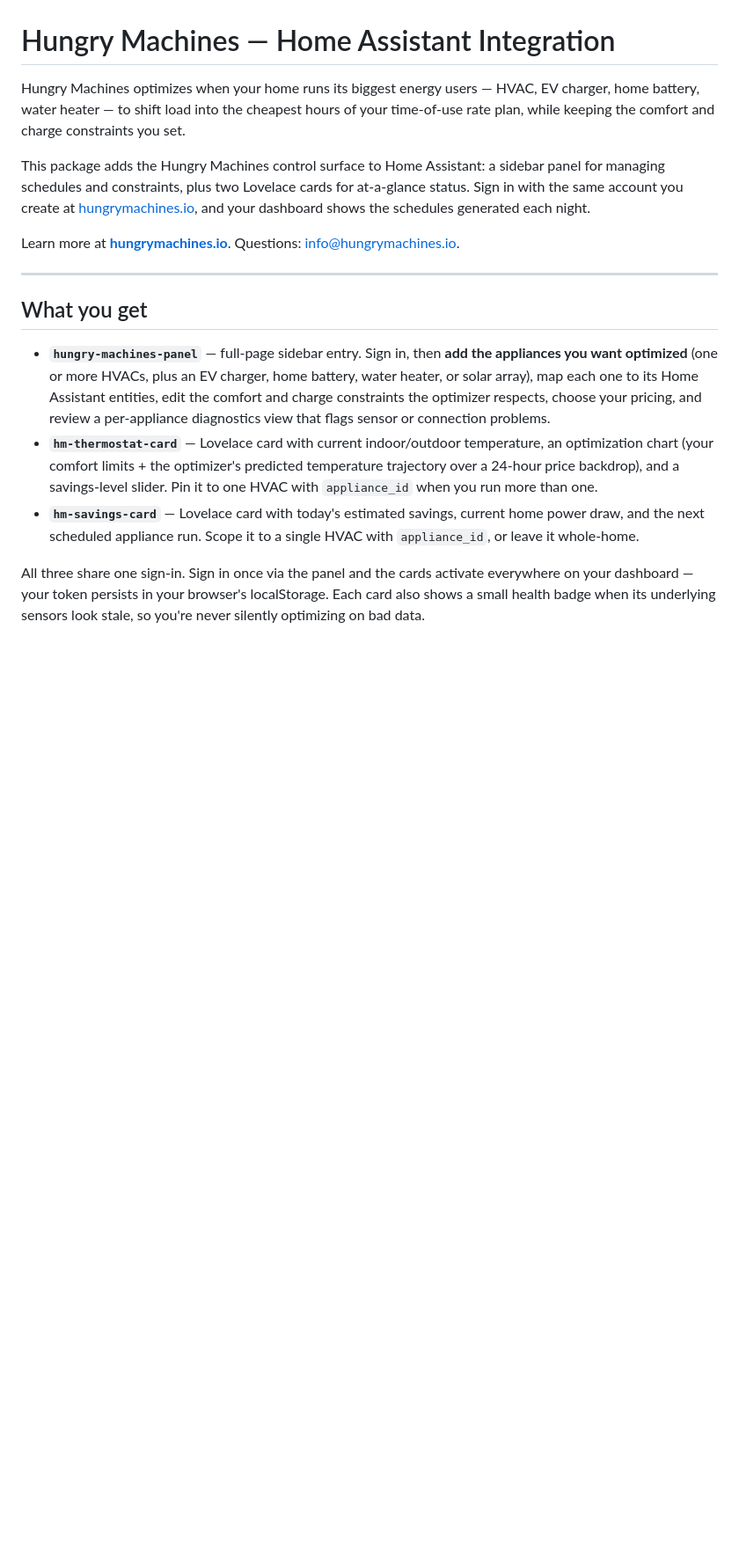
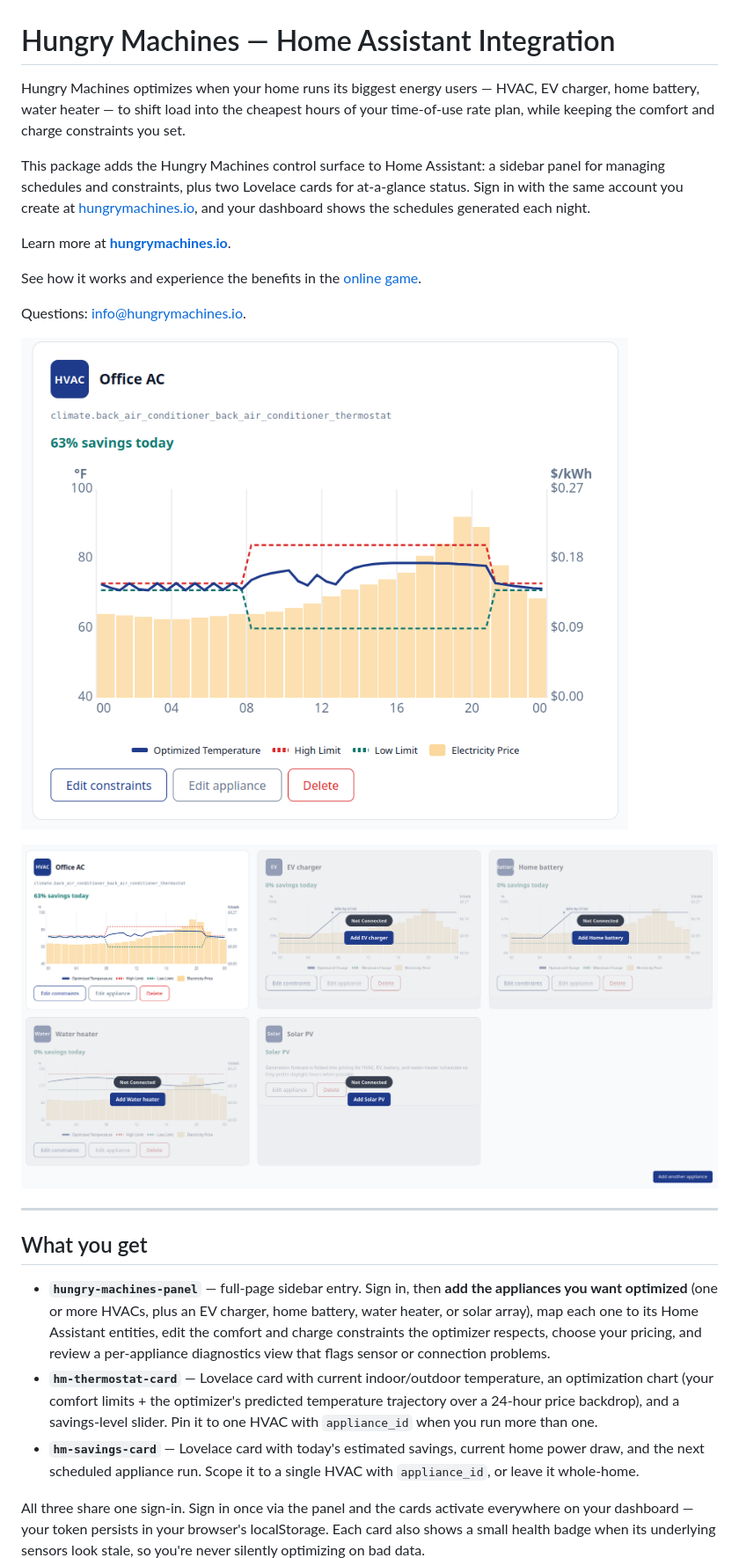
Before and after one commit to hungrymachines/energy-dashboard, a Markdown page: README.md, the part around one of its changes. Shown at 88% size. Drawn GitHub-style; pictures changed too: images/base-dashboard.png (added), images/hvac-card.png (added); blank space fills up the shorter version.

```diff
--- a/README.md
+++ b/README.md
@@ -4,7 +4,15 @@ Hungry Machines optimizes when your home runs its biggest energy users — HVAC,
 
 This package adds the Hungry Machines control surface to Home Assistant: a sidebar panel for managing schedules and constraints, plus two Lovelace cards for at-a-glance status. Sign in with the same account you create at [hungrymachines.io](https://hungrymachines.io), and your dashboard shows the schedules generated each night.
 
-Learn more at **[hungrymachines.io](https://hungrymachines.io)**. Questions: [info@hungrymachines.io](mailto:info@hungrymachines.io).
+Learn more at **[hungrymachines.io](https://hungrymachines.io)**.
+
+See how it works and experience the benefits in the [online game](https://hungrymachines.io/feed-your-hungry-machines/).
+
+Questions: [info@hungrymachines.io](mailto:info@hungrymachines.io).
+
+![Hungry Machines HVAC card — the optimizer's predicted indoor-temperature trajectory (solid line) tracked against your high/low comfort limits (dashed) over the day's electricity prices (bars), with the day's savings shown above.](images/hvac-card.png)
+
+![The Hungry Machines panel dashboard — one card per registered appliance (HVAC, EV charger, home battery, water heater, solar). Each shows its optimized schedule, today's savings, and per-appliance constraint controls, with an "Add another appliance" button to register more.](images/base-dashboard.png)
 
 ---
 
```
Also changed, not shown: other parts of README.md (+1 -1 lines), 15 other files.
